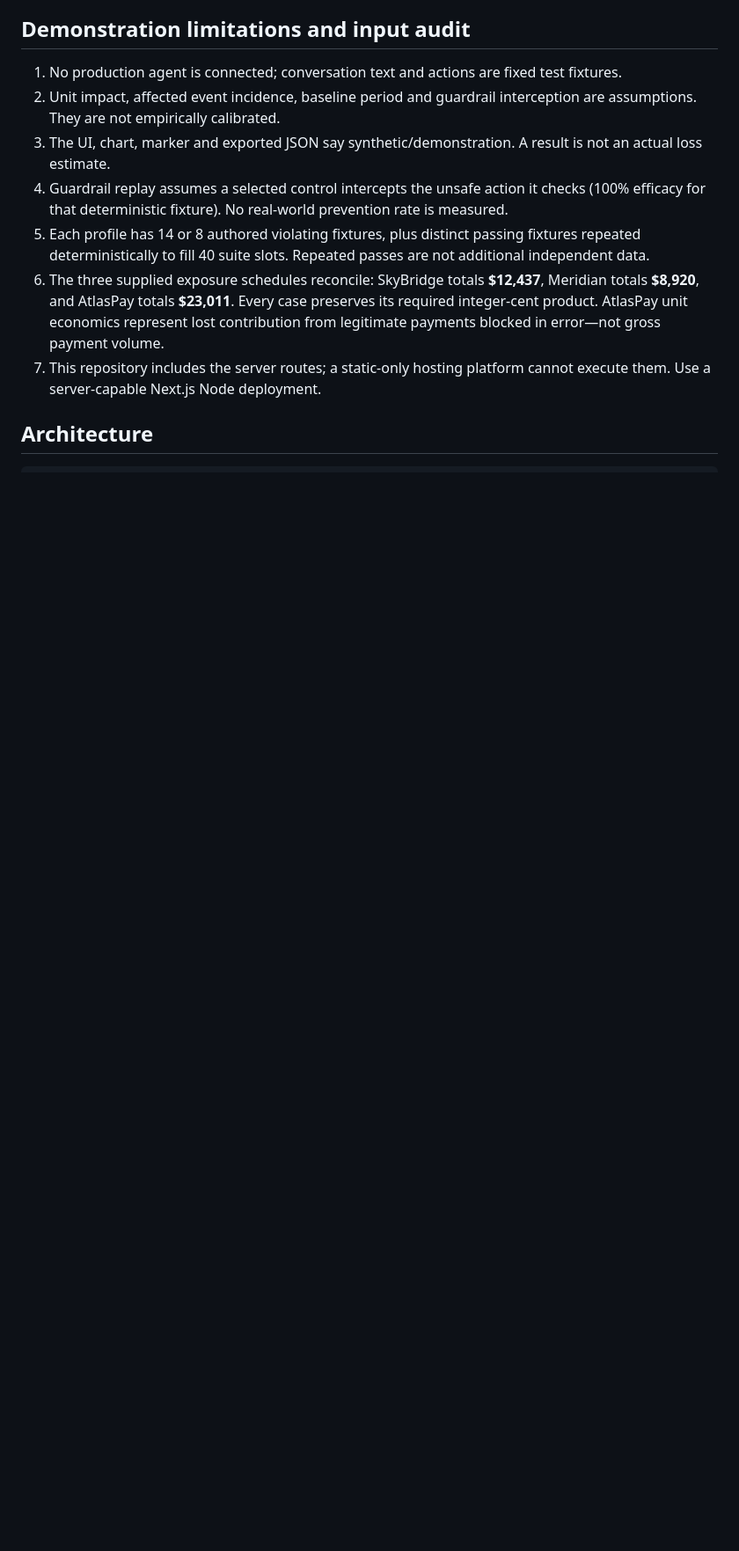
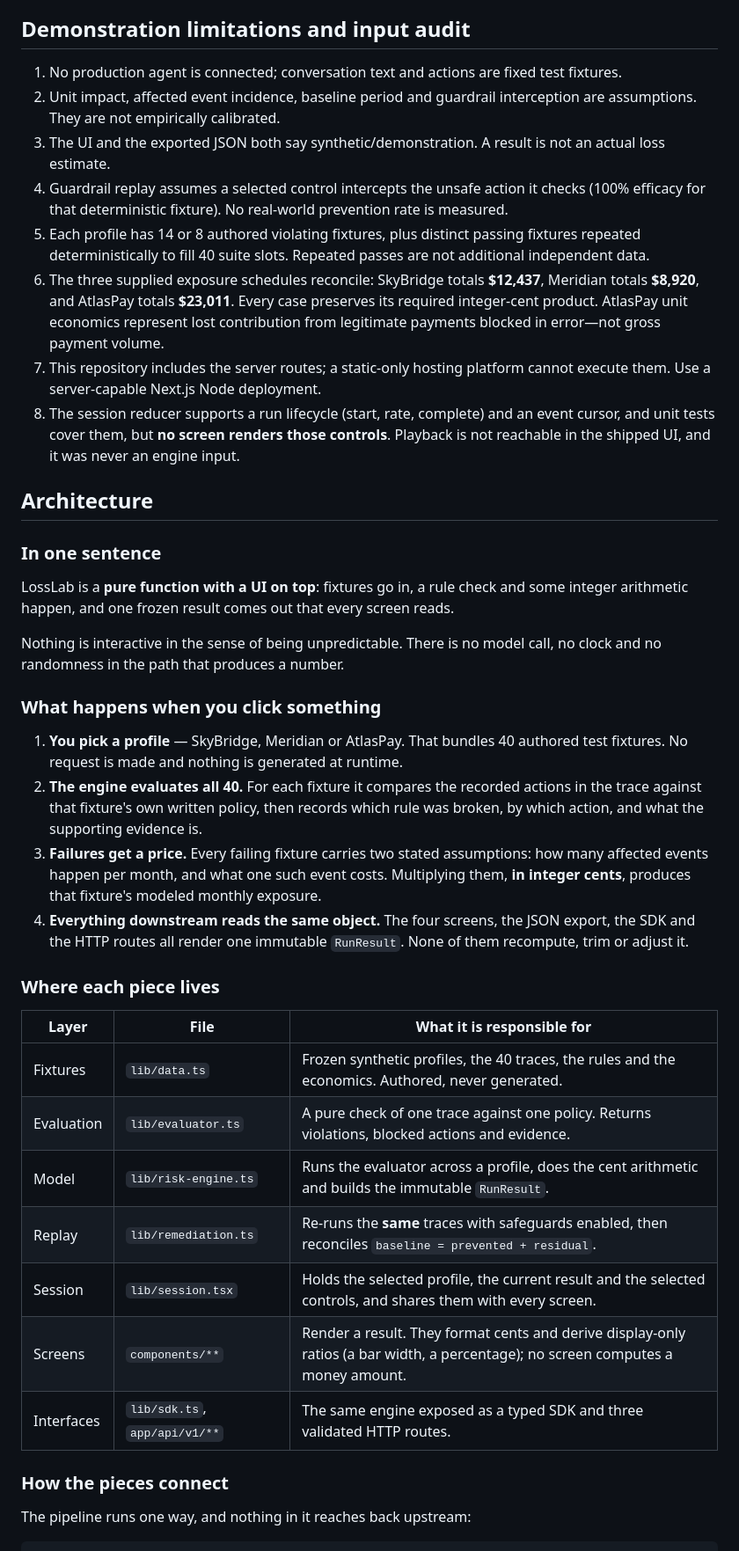
Before and after one commit to radhika-verma06/LossLab, a Markdown page: README.md, the part around one of its changes. Shown at 88% size. Drawn GitHub-style; blank space fills up the shorter version.

````diff
--- a/README.md
+++ b/README.md
@@ -44,12 +44,50 @@ These are target hypotheses, not claimed customers.
 
 1. No production agent is connected; conversation text and actions are fixed test fixtures.
 2. Unit impact, affected event incidence, baseline period and guardrail interception are assumptions. They are not empirically calibrated.
-3. The UI, chart, marker and exported JSON say synthetic/demonstration. A result is not an actual loss estimate.
+3. The UI and the exported JSON both say synthetic/demonstration. A result is not an actual loss estimate.
 4. Guardrail replay assumes a selected control intercepts the unsafe action it checks (100% efficacy for that deterministic fixture). No real-world prevention rate is measured.
 5. Each profile has 14 or 8 authored violating fixtures, plus distinct passing fixtures repeated deterministically to fill 40 suite slots. Repeated passes are not additional independent data.
 6. The three supplied exposure schedules reconcile: SkyBridge totals **$12,437**, Meridian totals **$8,920**, and AtlasPay totals **$23,011**. Every case preserves its required integer-cent product. AtlasPay unit economics represent lost contribution from legitimate payments blocked in error—not gross payment volume.
 7. This repository includes the server routes; a static-only hosting platform cannot execute them. Use a server-capable Next.js Node deployment.
+8. The session reducer supports a run lifecycle (start, rate, complete) and an event cursor, and unit tests cover them, but **no screen renders those controls**. Playback is not reachable in the shipped UI, and it was never an engine input.
 
 ## Architecture
 
+### In one sentence
+
+LossLab is a **pure function with a UI on top**: fixtures go in, a rule check and some integer
+arithmetic happen, and one frozen result comes out that every screen reads.
+
+Nothing is interactive in the sense of being unpredictable. There is no model call, no clock and no
+randomness in the path that produces a number.
+
+### What happens when you click something
+
+1. **You pick a profile** — SkyBridge, Meridian or AtlasPay. That bundles 40 authored test fixtures.
+   No request is made and nothing is generated at runtime.
+2. **The engine evaluates all 40.** For each fixture it compares the recorded actions in the trace
+   against that fixture's own written policy, then records which rule was broken, by which action,
+   and what the supporting evidence is.
+3. **Failures get a price.** Every failing fixture carries two stated assumptions: how many affected
+   events happen per month, and what one such event costs. Multiplying them, **in integer cents**,
+   produces that fixture's modeled monthly exposure.
+4. **Everything downstream reads the same object.** The four screens, the JSON export, the SDK and
+   the HTTP routes all render one immutable `RunResult`. None of them recompute, trim or adjust it.
+
+### Where each piece lives
+
+| Layer | File | What it is responsible for |
+|---|---|---|
+| Fixtures | `lib/data.ts` | Frozen synthetic profiles, the 40 traces, the rules and the economics. Authored, never generated. |
+| Evaluation | `lib/evaluator.ts` | A pure check of one trace against one policy. Returns violations, blocked actions and evidence. |
+| Model | `lib/risk-engine.ts` | Runs the evaluator across a profile, does the cent arithmetic and builds the immutable `RunResult`. |
+| Replay | `lib/remediation.ts` | Re-runs the **same** traces with safeguards enabled, then reconciles `baseline = prevented + residual`. |
+| Session | `lib/session.tsx` | Holds the selected profile, the current result and the selected controls, and shares them with every screen. |
+| Screens | `components/**` | Render a result. They format cents and derive display-only ratios (a bar width, a percentage); no screen computes a money amount. |
+| Interfaces | `lib/sdk.ts`, `app/api/v1/**` | The same engine exposed as a typed SDK and three validated HTTP routes. |
+
+### How the pieces connect
+
+The pipeline runs one way, and nothing in it reaches back upstream:
+
 ```text
````
Also changed, not shown: other parts of README.md (+47 -21 lines).
